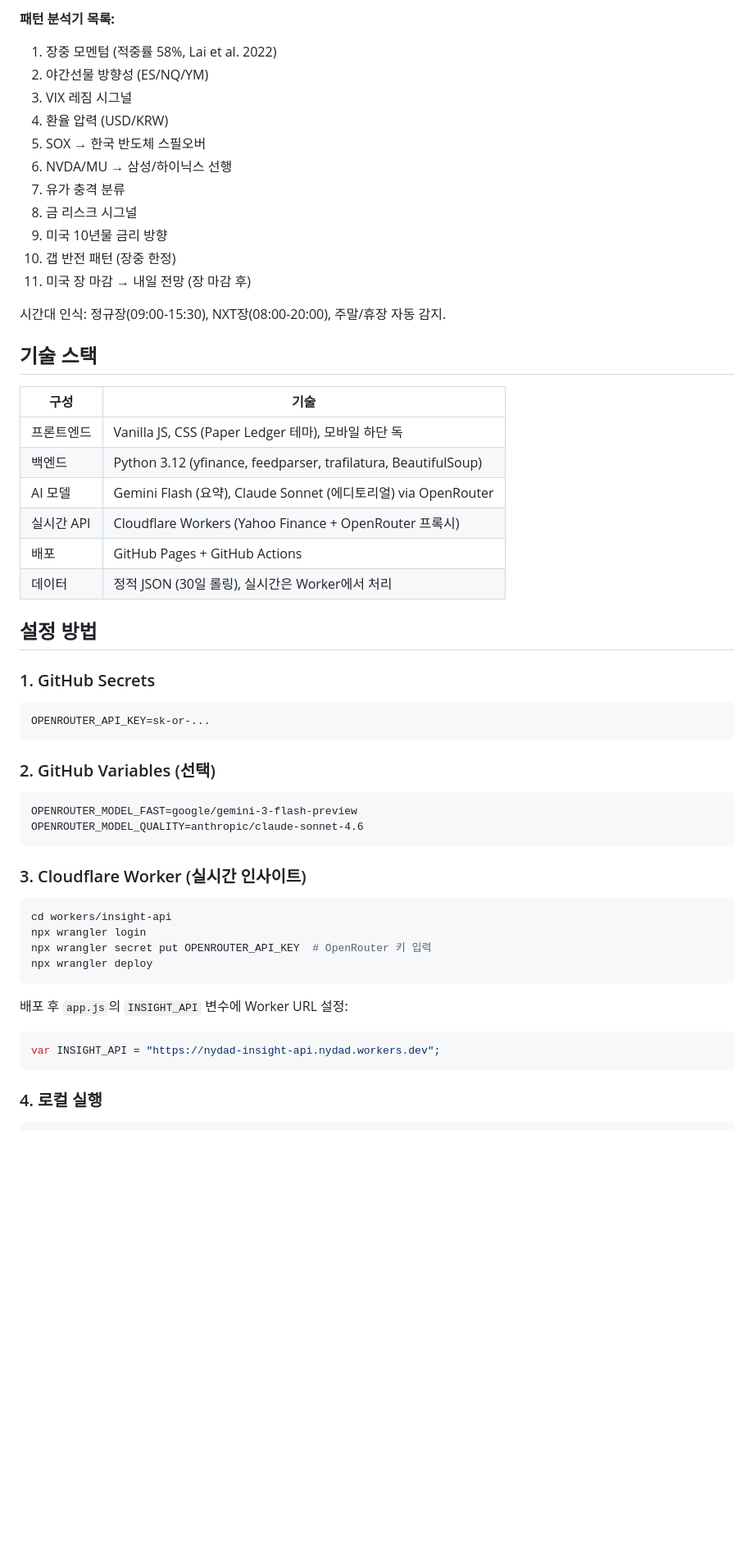
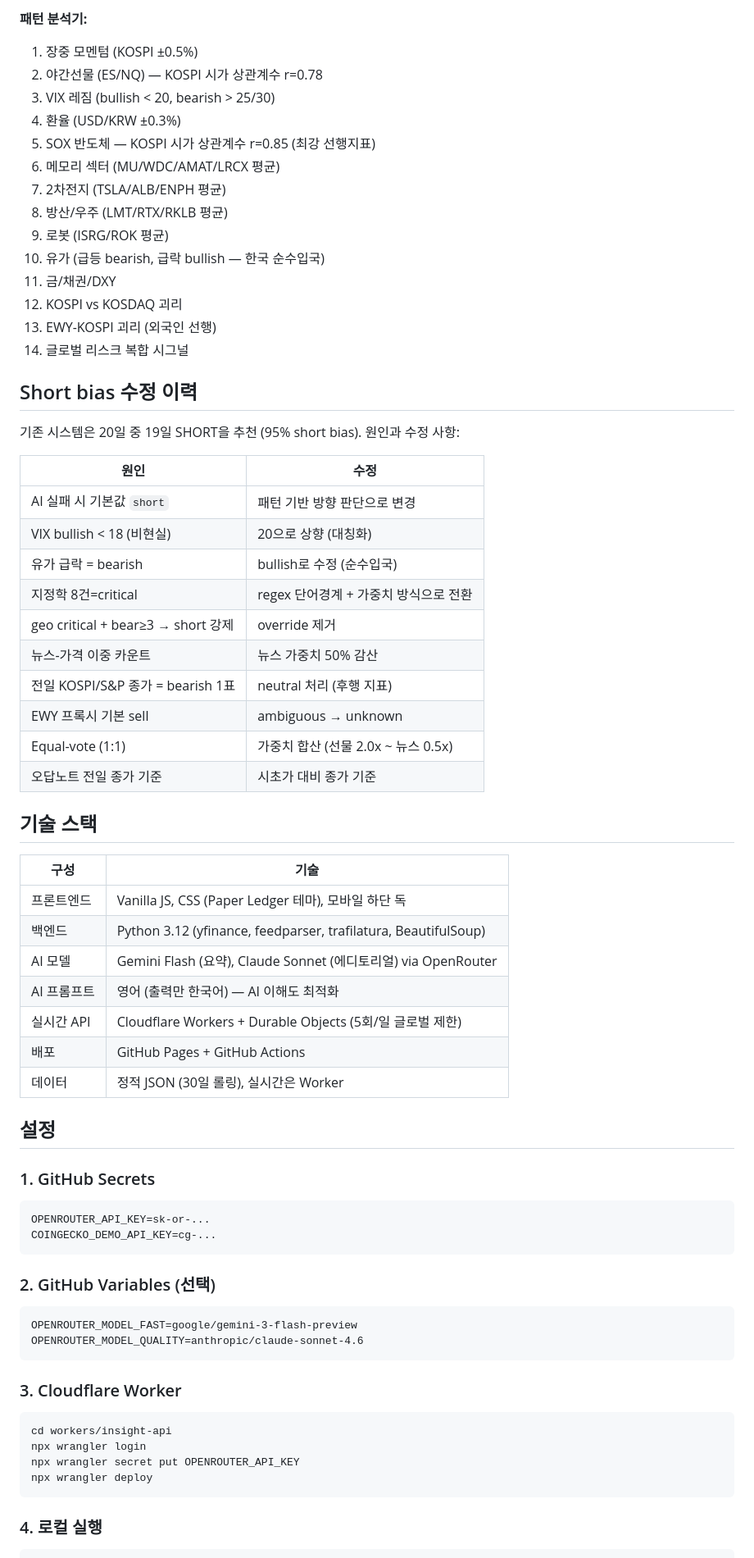
Before and after one commit to nydad/nydad-bot, a Markdown page: README.md, the part around one of its changes. Shown at 82% size. Drawn GitHub-style; blank space fills up the shorter version.

````diff
--- a/README.md
+++ b/README.md
@@ -55,18 +76,36 @@ nydad-bot/
 
-**패턴 분석기 목록:**
-1. 장중 모멘텀 (적중률 58%, Lai et al. 2022)
-2. 야간선물 방향성 (ES/NQ/YM)
-3. VIX 레짐 시그널
-4. 환율 압력 (USD/KRW)
-5. SOX → 한국 반도체 스필오버
-6. NVDA/MU → 삼성/하이닉스 선행
-7. 유가 충격 분류
-8. 금 리스크 시그널
-9. 미국 10년물 금리 방향
-10. 갭 반전 패턴 (장중 한정)
-11. 미국 장 마감 → 내일 전망 (장 마감 후)
+**패턴 분석기:**
+1. 장중 모멘텀 (KOSPI ±0.5%)
+2. 야간선물 (ES/NQ) — KOSPI 시가 상관계수 r=0.78
+3. VIX 레짐 (bullish < 20, bearish > 25/30)
+4. 환율 (USD/KRW ±0.3%)
+5. SOX 반도체 — KOSPI 시가 상관계수 r=0.85 (최강 선행지표)
+6. 메모리 섹터 (MU/WDC/AMAT/LRCX 평균)
+7. 2차전지 (TSLA/ALB/ENPH 평균)
+8. 방산/우주 (LMT/RTX/RKLB 평균)
+9. 로봇 (ISRG/ROK 평균)
+10. 유가 (급등 bearish, 급락 bullish — 한국 순수입국)
+11. 금/채권/DXY
+12. KOSPI vs KOSDAQ 괴리
+13. EWY-KOSPI 괴리 (외국인 선행)
+14. 글로벌 리스크 복합 시그널
 
-시간대 인식: 정규장(09:00-15:30), NXT장(08:00-20:00), 주말/휴장 자동 감지.
+## Short bias 수정 이력
+
+기존 시스템은 20일 중 19일 SHORT을 추천 (95% short bias). 원인과 수정 사항:
+
+| 원인 | 수정 |
+|------|------|
+| AI 실패 시 기본값 `short` | 패턴 기반 방향 판단으로 변경 |
+| VIX bullish < 18 (비현실) | 20으로 상향 (대칭화) |
+| 유가 급락 = bearish | bullish로 수정 (순수입국) |
+| 지정학 8건=critical | regex 단어경계 + 가중치 방식으로 전환 |
+| geo critical + bear≥3 → short 강제 | override 제거 |
+| 뉴스-가격 이중 카운트 | 뉴스 가중치 50% 감산 |
+| 전일 KOSPI/S&P 종가 = bearish 1표 | neutral 처리 (후행 지표) |
+| EWY 프록시 기본 sell | ambiguous → unknown |
+| Equal-vote (1:1) | 가중치 합산 (선물 2.0x ~ 뉴스 0.5x) |
+| 오답노트 전일 종가 기준 | 시초가 대비 종가 기준 |
 
 ## 기술 스택
 
@@ -75,15 +114,17 @@ nydad-bot/
 | 프론트엔드 | Vanilla JS, CSS (Paper Ledger 테마), 모바일 하단 독 |
 | 백엔드 | Python 3.12 (yfinance, feedparser, trafilatura, BeautifulSoup) |
 | AI 모델 | Gemini Flash (요약), Claude Sonnet (에디토리얼) via OpenRouter |
-| 실시간 API | Cloudflare Workers (Yahoo Finance + OpenRouter 프록시) |
+| AI 프롬프트 | 영어 (출력만 한국어) — AI 이해도 최적화 |
+| 실시간 API | Cloudflare Workers + Durable Objects (5회/일 글로벌 제한) |
 | 배포 | GitHub Pages + GitHub Actions |
-| 데이터 | 정적 JSON (30일 롤링), 실시간은 Worker에서 처리 |
+| 데이터 | 정적 JSON (30일 롤링), 실시간은 Worker |
 
-## 설정 방법
+## 설정
 
 ### 1. GitHub Secrets
 ```
 OPENROUTER_API_KEY=sk-or-...
+COINGECKO_DEMO_API_KEY=cg-...
 ```
 
 ### 2. GitHub Variables (선택)
@@ -92,17 +133,12 @@ OPENROUTER_MODEL_FAST=google/gemini-3-flash-preview
 OPENROUTER_MODEL_QUALITY=anthropic/claude-sonnet-4.6
 ```
 
-### 3. Cloudflare Worker (실시간 인사이트)
+### 3. Cloudflare Worker
 ```bash
 cd workers/insight-api
 npx wrangler login
-npx wrangler secret put OPENROUTER_API_KEY  # OpenRouter 키 입력
+npx wrangler secret put OPENROUTER_API_KEY
 npx wrangler deploy
-```
-
-배포 후 `app.js`의 `INSIGHT_API` 변수에 Worker URL 설정:
-```js
-var INSIGHT_API = "https://nydad-insight-api.nydad.workers.dev";
 ```
 
 ### 4. 로컬 실행
````
Also changed, not shown: other parts of README.md (+54 -45 lines).
